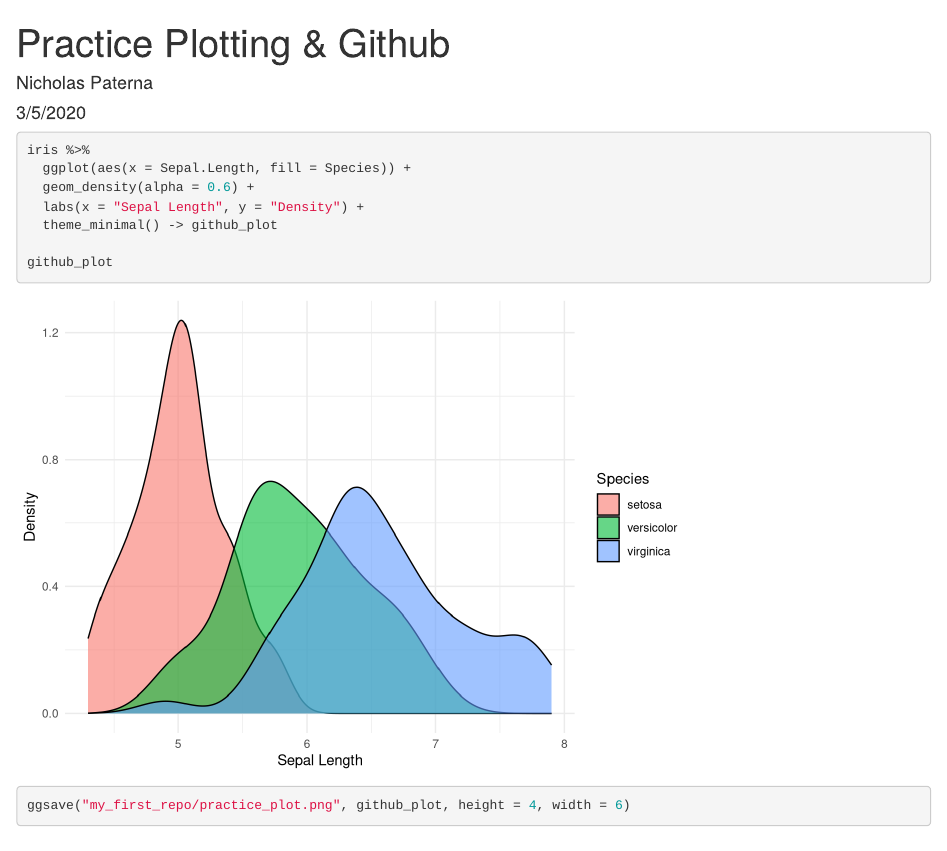
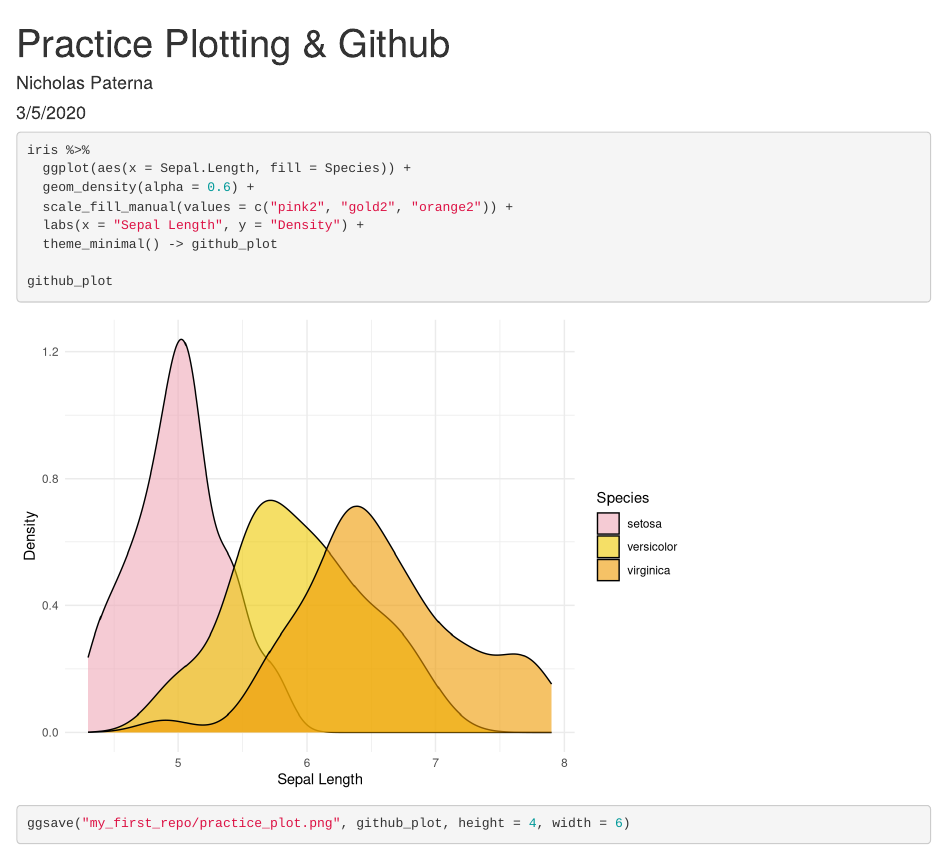
Before and after one commit to npaterna/my_first_repo, an R Markdown document (practice_plot_github.Rmd): the page in a window 1100 px wide, from its top. Rendered offline with R 4.5, knitr and Pandoc, with nearby package versions.

Commit message:
Added pretty colors to the plot

```diff
--- a/practice_plot_github.Rmd
+++ b/practice_plot_github.Rmd
@@ -17,6 +17,7 @@ library(tidyverse)
 iris %>%
   ggplot(aes(x = Sepal.Length, fill = Species)) +
   geom_density(alpha = 0.6) +
+  scale_fill_manual(values = c("pink2", "gold2", "orange2")) +
   labs(x = "Sepal Length", y = "Density") +
   theme_minimal() -> github_plot
 
```
Also changed, not shown: practice_plot.png.
